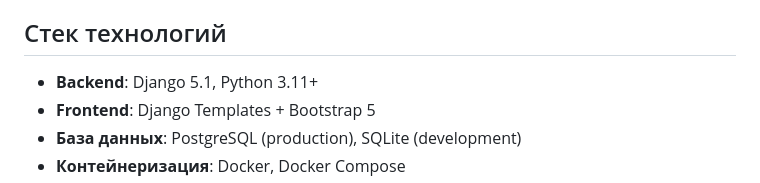
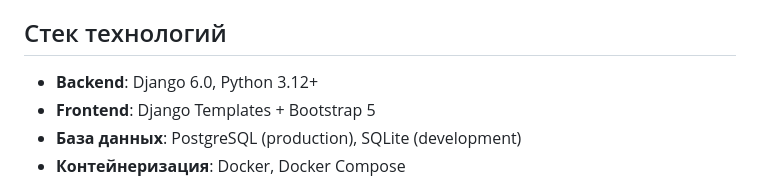
Before and after one commit to Onoiro/TaskMan, a Markdown page: about.md, the part around the change. Drawn GitHub-style.

Commit message:
Update about.md with info about upgraded versions of python and django

```diff
--- a/about.md
+++ b/about.md
@@ -30,7 +30,7 @@
 
 ## Стек технологий
 
-- **Backend**: Django 5.1, Python 3.11+
+- **Backend**: Django 6.0, Python 3.12+
 - **Frontend**: Django Templates + Bootstrap 5
 - **База данных**: PostgreSQL (production), SQLite (development)
 - **Контейнеризация**: Docker, Docker Compose
```
